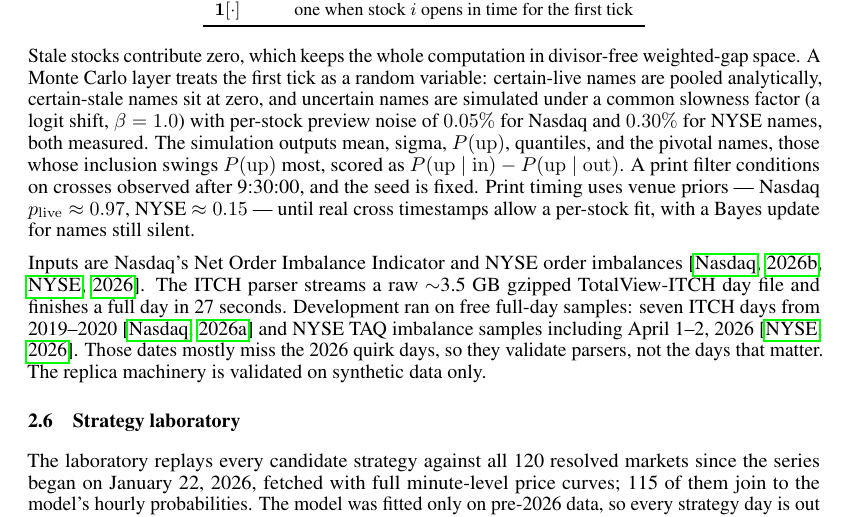
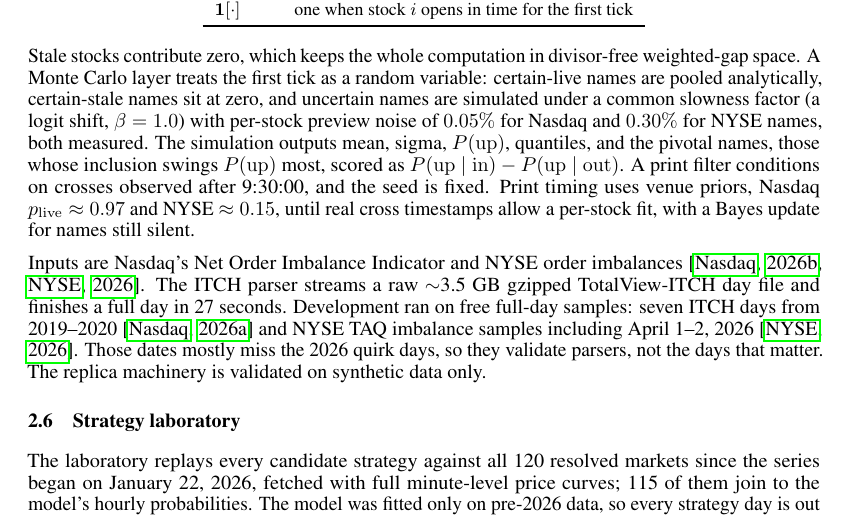
Before and after one commit to tr4m0ryp/SOQrates-polymarket-sp500-predictor, a LaTeX paper (papers/spx-open-polymarket/main.tex, which reads papers/spx-open-polymarket/sections/method.tex): part of page 5 of 22, cut so that both start at the same text. Compiled offline with pdfLaTeX.

Commit message:
docs(papers): replace em-dashes with commas in method

```diff
--- a/papers/spx-open-polymarket/sections/method.tex
+++ b/papers/spx-open-polymarket/sections/method.tex
@@ -243,8 +243,8 @@ measured. The simulation outputs mean, sigma, $P(\mathrm{up})$, quantiles,
 and the pivotal names, those whose inclusion swings $P(\mathrm{up})$
 most, scored as $P(\mathrm{up} \mid \mathrm{in}) - P(\mathrm{up} \mid
 \mathrm{out})$. A print filter conditions on crosses observed after
-9:30:00, and the seed is fixed. Print timing uses venue priors --- Nasdaq
-$p_{\mathrm{live}} \approx 0.97$, NYSE $\approx 0.15$ --- until real cross
+9:30:00, and the seed is fixed. Print timing uses venue priors, Nasdaq
+$p_{\mathrm{live}} \approx 0.97$ and NYSE $\approx 0.15$, until real cross
 timestamps allow a per-stock fit, with a Bayes update for names still
 silent.
 
```
